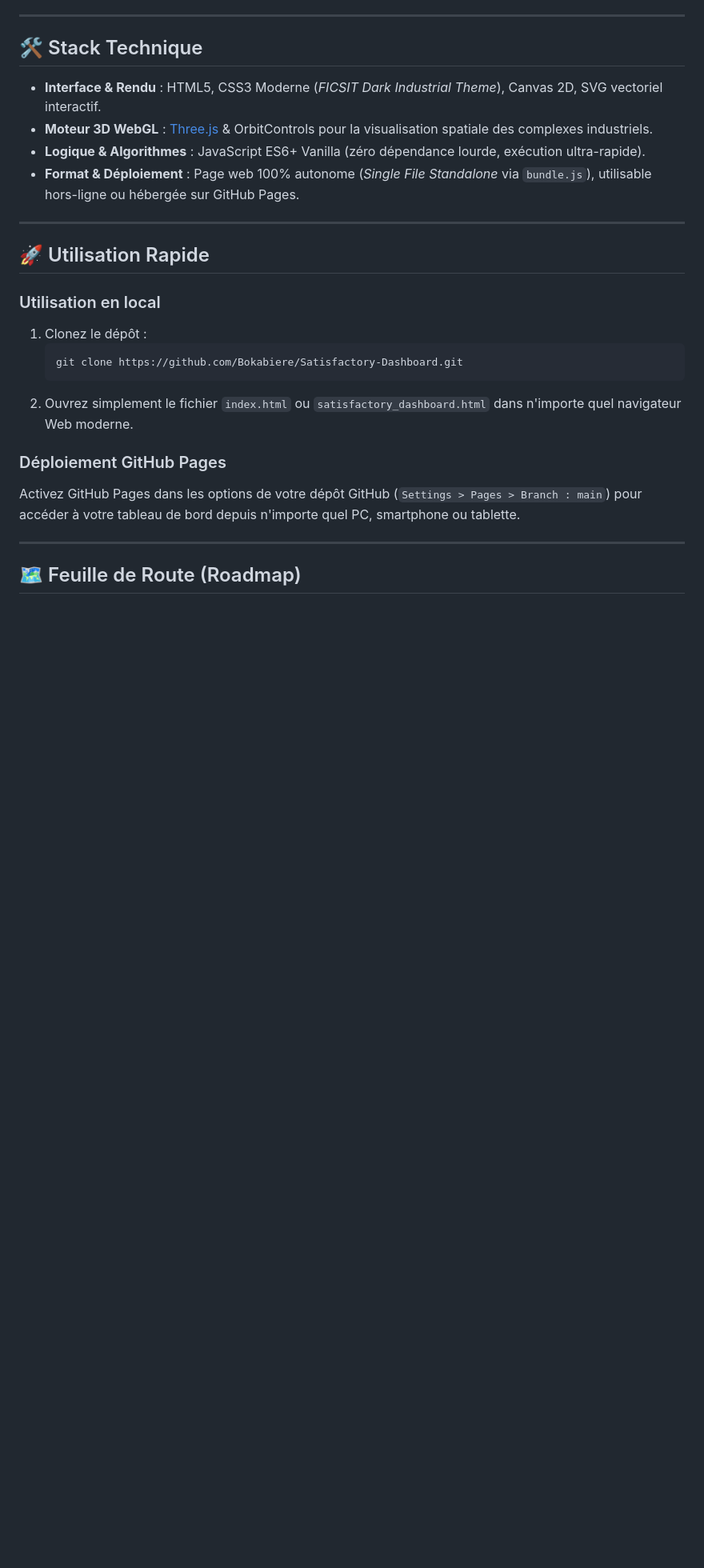
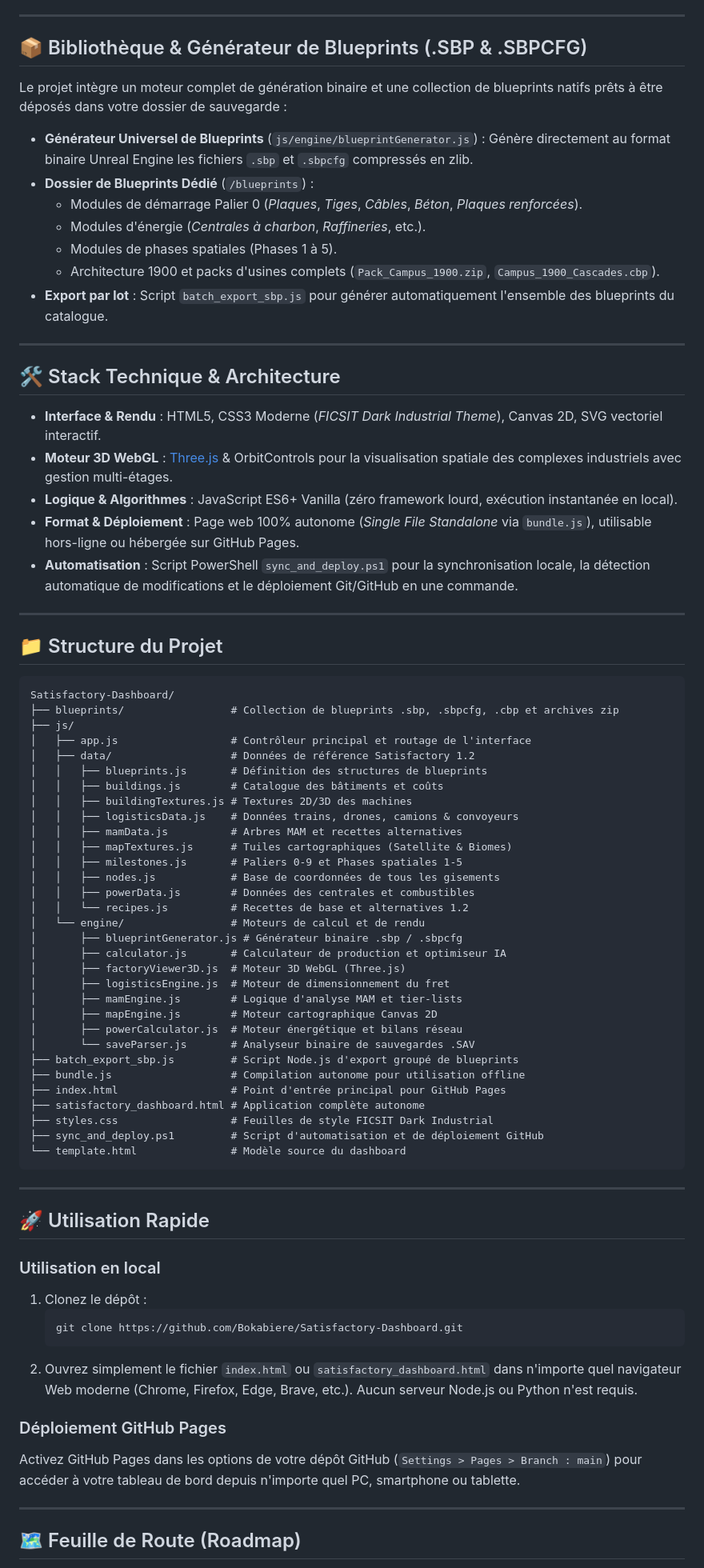
Before and after one commit to Bokabiere/Satisfactory-Dashboard, a Markdown page: README.md, the part around one of its changes. Shown at 80% size. Drawn GitHub-style; blank space fills up the shorter version.

Commit message:
docs: Mise a jour complete et detaillee du README.md
Details des changements :
- Modifie : README.md

````diff
--- a/README.md
+++ b/README.md
@@ -110,12 +115,65 @@ Le tableau de bord regroupe **8 modules spécialisés** directement accessibles
 
 ---
 
-## 🛠️ Stack Technique
+## 📦 Bibliothèque & Générateur de Blueprints (.SBP & .SBPCFG)
+
+Le projet intègre un moteur complet de génération binaire et une collection de blueprints natifs prêts à être déposés dans votre dossier de sauvegarde :
+
+* **Générateur Universel de Blueprints** (`js/engine/blueprintGenerator.js`) : Génère directement au format binaire Unreal Engine les fichiers `.sbp` et `.sbpcfg` compressés en zlib.
+* **Dossier de Blueprints Dédié** (`/blueprints`) :
+  * Modules de démarrage Palier 0 (*Plaques*, *Tiges*, *Câbles*, *Béton*, *Plaques renforcées*).
+  * Modules d'énergie (*Centrales à charbon*, *Raffineries*, etc.).
+  * Modules de phases spatiales (Phases 1 à 5).
+  * Architecture 1900 et packs d'usines complets (`Pack_Campus_1900.zip`, `Campus_1900_Cascades.cbp`).
+* **Export par lot** : Script `batch_export_sbp.js` pour générer automatiquement l'ensemble des blueprints du catalogue.
+
+---
+
+## 🛠️ Stack Technique & Architecture
 
 * **Interface & Rendu** : HTML5, CSS3 Moderne (*FICSIT Dark Industrial Theme*), Canvas 2D, SVG vectoriel interactif.
-* **Moteur 3D WebGL** : [Three.js](https://threejs.org/) & OrbitControls pour la visualisation spatiale des complexes industriels.
-* **Logique & Algorithmes** : JavaScript ES6+ Vanilla (zéro dépendance lourde, exécution ultra-rapide).
+* **Moteur 3D WebGL** : [Three.js](https://threejs.org/) & OrbitControls pour la visualisation spatiale des complexes industriels avec gestion multi-étages.
+* **Logique & Algorithmes** : JavaScript ES6+ Vanilla (zéro framework lourd, exécution instantanée en local).
 * **Format & Déploiement** : Page web 100% autonome (*Single File Standalone* via `bundle.js`), utilisable hors-ligne ou hébergée sur GitHub Pages.
+* **Automatisation** : Script PowerShell `sync_and_deploy.ps1` pour la synchronisation locale, la détection automatique de modifications et le déploiement Git/GitHub en une commande.
+
+---
+
+## 📁 Structure du Projet
+
+```text
+Satisfactory-Dashboard/
+├── blueprints/                 # Collection de blueprints .sbp, .sbpcfg, .cbp et archives zip
+├── js/
+│   ├── app.js                  # Contrôleur principal et routage de l'interface
+│   ├── data/                   # Données de référence Satisfactory 1.2
+│   │   ├── blueprints.js       # Définition des structures de blueprints
+│   │   ├── buildings.js        # Catalogue des bâtiments et coûts
+│   │   ├── buildingTextures.js # Textures 2D/3D des machines
+│   │   ├── logisticsData.js    # Données trains, drones, camions & convoyeurs
+│   │   ├── mamData.js          # Arbres MAM et recettes alternatives
+│   │   ├── mapTextures.js      # Tuiles cartographiques (Satellite & Biomes)
+│   │   ├── milestones.js       # Paliers 0-9 et Phases spatiales 1-5
+│   │   ├── nodes.js            # Base de coordonnées de tous les gisements
+│   │   ├── powerData.js        # Données des centrales et combustibles
+│   │   └── recipes.js          # Recettes de base et alternatives 1.2
+│   └── engine/                 # Moteurs de calcul et de rendu
+│       ├── blueprintGenerator.js # Générateur binaire .sbp / .sbpcfg
+│       ├── calculator.js       # Calculateur de production et optimiseur IA
+│       ├── factoryViewer3D.js  # Moteur 3D WebGL (Three.js)
+│       ├── logisticsEngine.js  # Moteur de dimensionnement du fret
+│       ├── mamEngine.js        # Logique d'analyse MAM et tier-lists
+│       ├── mapEngine.js        # Moteur cartographique Canvas 2D
+│       ├── powerCalculator.js  # Moteur énergétique et bilans réseau
+│       └── saveParser.js       # Analyseur binaire de sauvegardes .SAV
+├── batch_export_sbp.js         # Script Node.js d'export groupé de blueprints
+├── bundle.js                   # Compilation autonome pour utilisation offline
+├── index.html                  # Point d'entrée principal pour GitHub Pages
+├── satisfactory_dashboard.html # Application complète autonome
+├── styles.css                  # Feuilles de style FICSIT Dark Industrial
+├── sync_and_deploy.ps1         # Script d'automatisation et de déploiement GitHub
+└── template.html               # Modèle source du dashboard
+```
 
 ---
 
@@ -126,7 +184,7 @@ Le tableau de bord regroupe **8 modules spécialisés** directement accessibles
    ```bash
    git clone https://github.com/Bokabiere/Satisfactory-Dashboard.git
    ```
-2. Ouvrez simplement le fichier `index.html` ou `satisfactory_dashboard.html` dans n'importe quel navigateur Web moderne.
+2. Ouvrez simplement le fichier `index.html` ou `satisfactory_dashboard.html` dans n'importe quel navigateur Web moderne (Chrome, Firefox, Edge, Brave, etc.). Aucun serveur Node.js ou Python n'est requis.
 
 ### Déploiement GitHub Pages
 Activez GitHub Pages dans les options de votre dépôt GitHub (`Settings > Pages > Branch : main`) pour accéder à votre tableau de bord depuis n'importe quel PC, smartphone ou tablette.
````
Also changed, not shown: other parts of README.md (+28 -20 lines).
